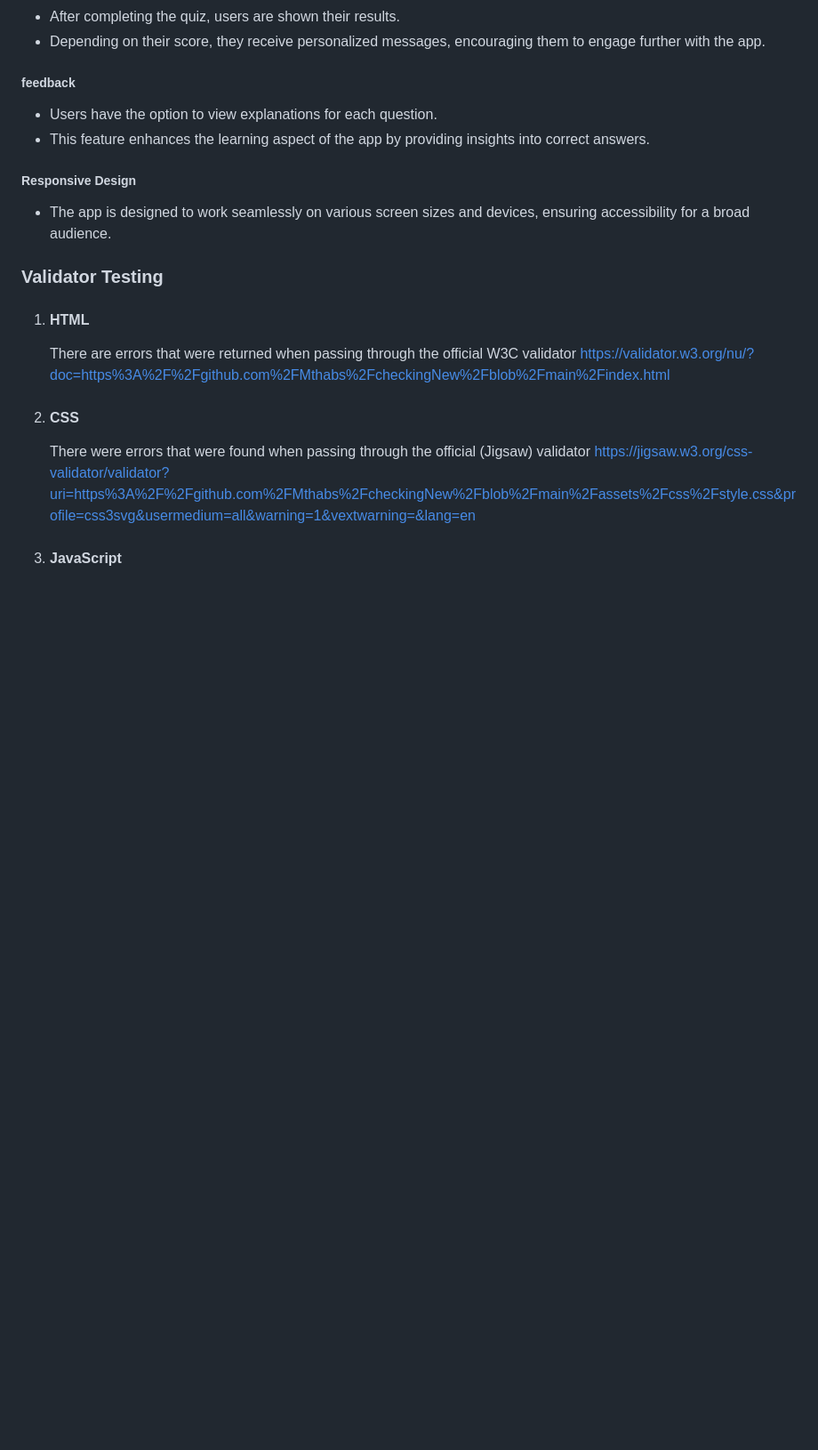
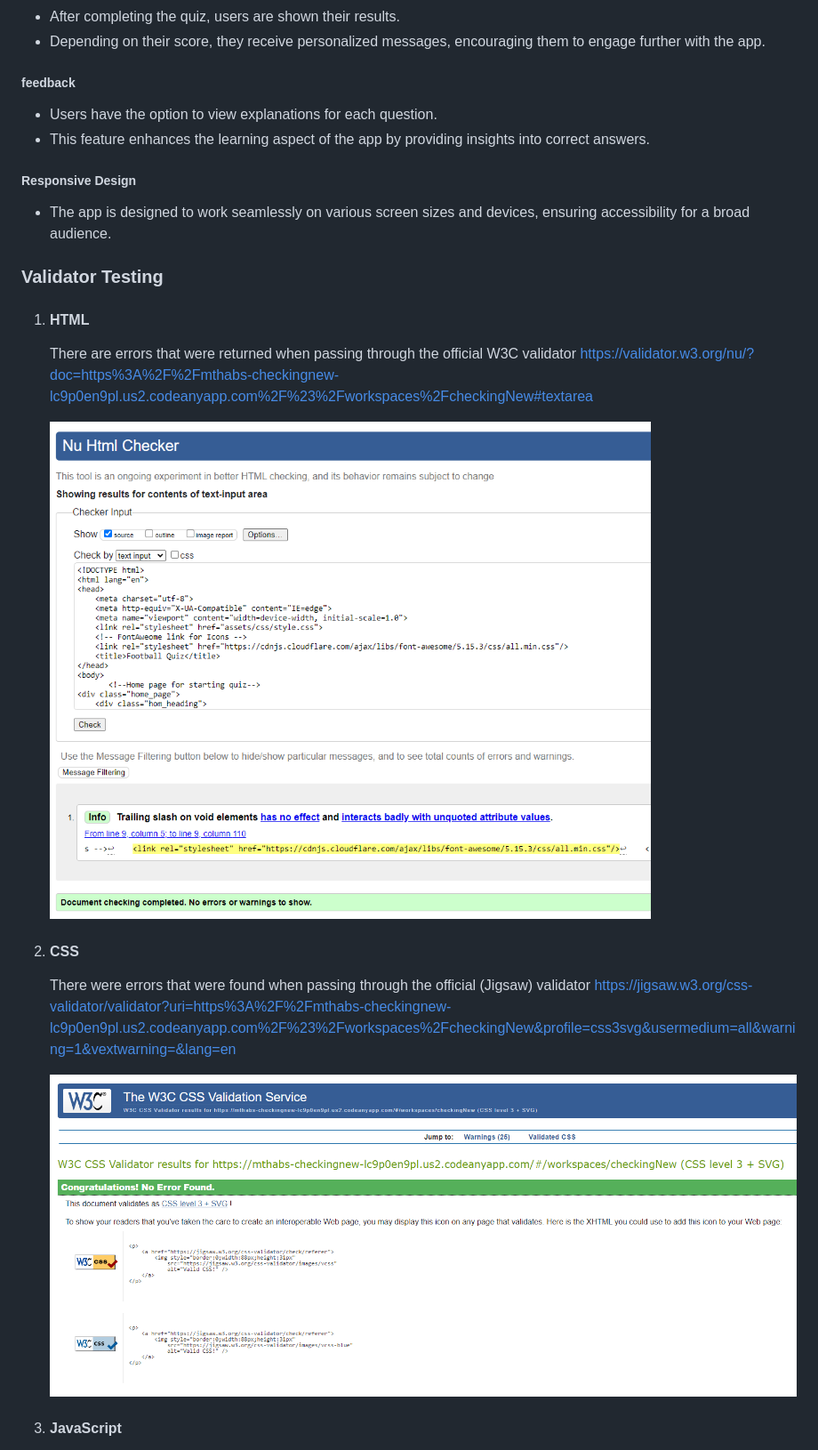
Before and after one commit to Mthabs/checkingNew, a Markdown page: README.md, the part around the change printed below. Shown: that part at 89% size. Drawn GitHub-style; pictures changed too: assets/images/css.png (added), assets/images/index.png (added); blank space fills up the shorter version.

Commit message:
add validation images to the readme file

```diff
--- a/README.md
+++ b/README.md
@@ -87,12 +87,17 @@ The Quiz Page is designed not only to test knowledge but also to maintain user e
 1. #### HTML
 
     There are errors that were returned when passing through the official W3C validator
-    https://validator.w3.org/nu/?doc=https%3A%2F%2Fgithub.com%2FMthabs%2FcheckingNew%2Fblob%2Fmain%2Findex.html
+    https://validator.w3.org/nu/?doc=https%3A%2F%2Fmthabs-checkingnew-lc9p0en9pl.us2.codeanyapp.com%2F%23%2Fworkspaces%2FcheckingNew#textarea
+
+    ![alt text](https://github.com/Mthabs/checkingNew/blob/main/assets/images/index.png?raw=true)
 
 2. #### CSS
 
     There were errors that were found when passing through the official (Jigsaw) validator
-    https://jigsaw.w3.org/css-validator/validator?uri=https%3A%2F%2Fgithub.com%2FMthabs%2FcheckingNew%2Fblob%2Fmain%2Fassets%2Fcss%2Fstyle.css&profile=css3svg&usermedium=all&warning=1&vextwarning=&lang=en
+    https://jigsaw.w3.org/css-validator/validator?uri=https%3A%2F%2Fmthabs-checkingnew-lc9p0en9pl.us2.codeanyapp.com%2F%23%2Fworkspaces%2FcheckingNew&profile=css3svg&usermedium=all&warning=1&vextwarning=&lang=en
+
+    ![alt text](https://github.com/Mthabs/checkingNew/blob/main/assets/images/css.png?raw=true)
+
 
 3. #### JavaScript
 
```
Also changed, not shown: other parts of README.md (+9 -5 lines), assets/images/script.png (added).
